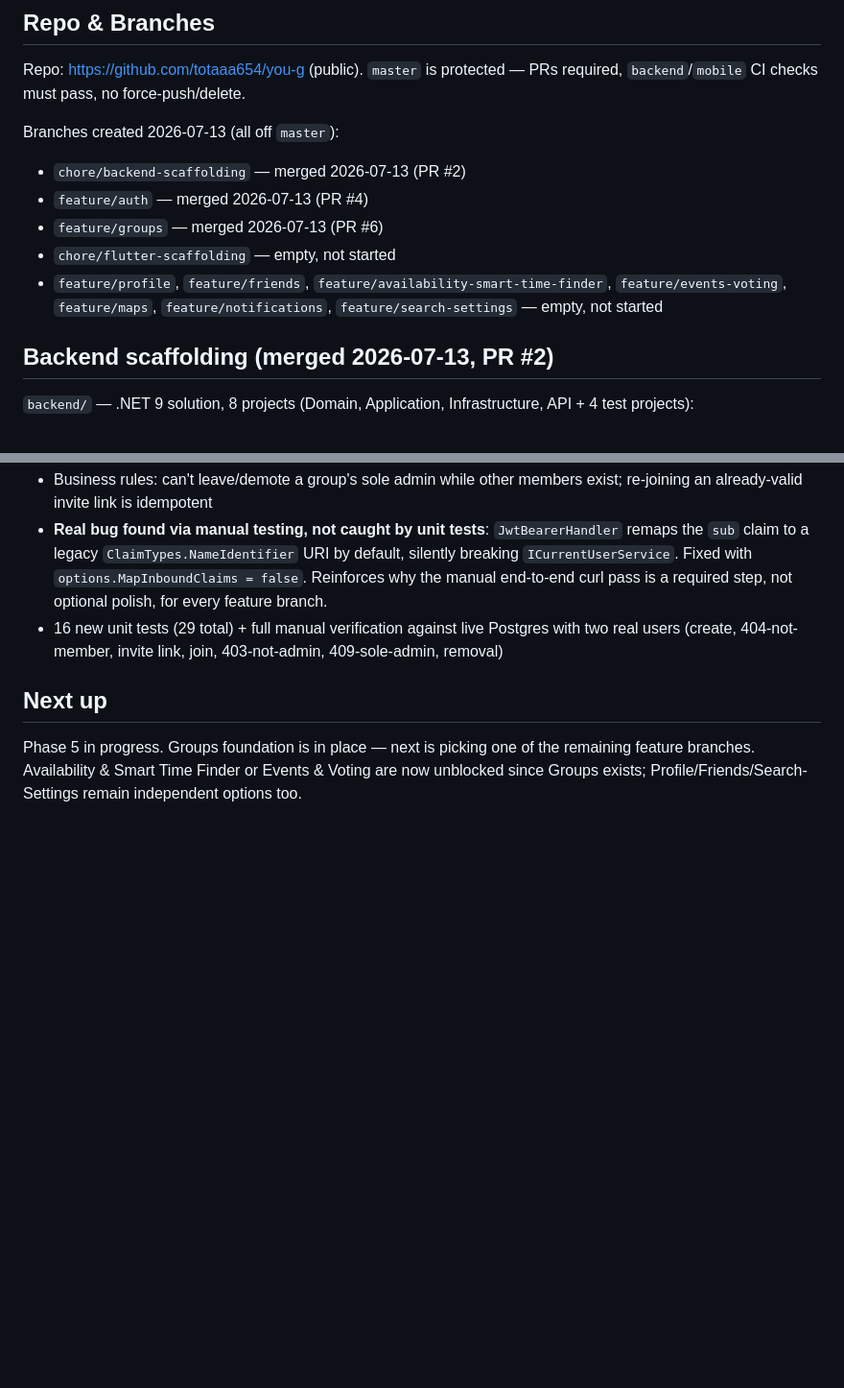
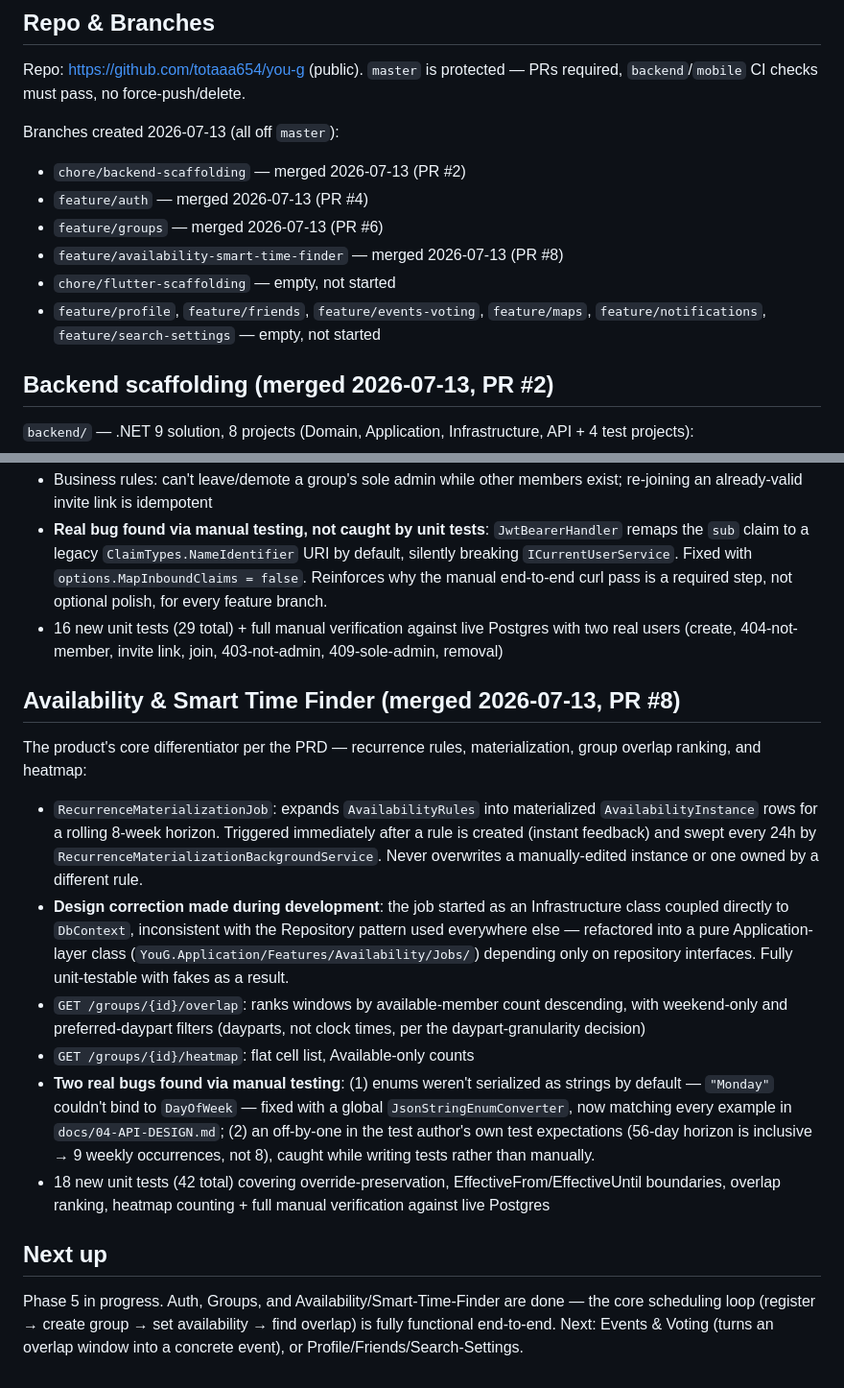
Before and after one commit to totaaa654/you-g, a Markdown page: docs/ROADMAP.md, 2 parts joined by grey strips. Shown at 96% size. Drawn GitHub-style; blank space fills up the shorter version.

Commit message:
Update roadmap: Availability & Smart Time Finder feature merged (#9)

```diff
--- a/docs/ROADMAP.md
+++ b/docs/ROADMAP.md
@@ -48,8 +48,9 @@ Branches created 2026-07-13 (all off `master`):
 - `chore/backend-scaffolding` — merged 2026-07-13 (PR #2)
 - `feature/auth` — merged 2026-07-13 (PR #4)
 - `feature/groups` — merged 2026-07-13 (PR #6)
+- `feature/availability-smart-time-finder` — merged 2026-07-13 (PR #8)
 - `chore/flutter-scaffolding` — empty, not started
-- `feature/profile`, `feature/friends`, `feature/availability-smart-time-finder`, `feature/events-voting`, `feature/maps`, `feature/notifications`, `feature/search-settings` — empty, not started
+- `feature/profile`, `feature/friends`, `feature/events-voting`, `feature/maps`, `feature/notifications`, `feature/search-settings` — empty, not started
 
 ## Backend scaffolding (merged 2026-07-13, PR #2)
 `backend/` — .NET 9 solution, 8 projects (Domain, Application, Infrastructure, API + 4 test projects):
@@ -78,5 +79,14 @@ Create/update group, membership, roles, invite links — unblocks Availability/E
 - **Real bug found via manual testing, not caught by unit tests**: `JwtBearerHandler` remaps the `sub` claim to a legacy `ClaimTypes.NameIdentifier` URI by default, silently breaking `ICurrentUserService`. Fixed with `options.MapInboundClaims = false`. Reinforces why the manual end-to-end curl pass is a required step, not optional polish, for every feature branch.
 - 16 new unit tests (29 total) + full manual verification against live Postgres with two real users (create, 404-not-member, invite link, join, 403-not-admin, 409-sole-admin, removal)
 
+## Availability & Smart Time Finder (merged 2026-07-13, PR #8)
+The product's core differentiator per the PRD — recurrence rules, materialization, group overlap ranking, and heatmap:
+- `RecurrenceMaterializationJob`: expands `AvailabilityRules` into materialized `AvailabilityInstance` rows for a rolling 8-week horizon. Triggered immediately after a rule is created (instant feedback) and swept every 24h by `RecurrenceMaterializationBackgroundService`. Never overwrites a manually-edited instance or one owned by a different rule.
+- **Design correction made during development**: the job started as an Infrastructure class coupled directly to `DbContext`, inconsistent with the Repository pattern used everywhere else — refactored into a pure Application-layer class (`YouG.Application/Features/Availability/Jobs/`) depending only on repository interfaces. Fully unit-testable with fakes as a result.
+- `GET /groups/{id}/overlap`: ranks windows by available-member count descending, with weekend-only and preferred-daypart filters (dayparts, not clock times, per the daypart-granularity decision)
+- `GET /groups/{id}/heatmap`: flat cell list, Available-only counts
+- **Two real bugs found via manual testing**: (1) enums weren't serialized as strings by default — `"Monday"` couldn't bind to `DayOfWeek` — fixed with a global `JsonStringEnumConverter`, now matching every example in `docs/04-API-DESIGN.md`; (2) an off-by-one in the test author's own test expectations (56-day horizon is inclusive → 9 weekly occurrences, not 8), caught while writing tests rather than manually.
+- 18 new unit tests (42 total) covering override-preservation, EffectiveFrom/EffectiveUntil boundaries, overlap ranking, heatmap counting + full manual verification against live Postgres
+
 ## Next up
-Phase 5 in progress. Groups foundation is in place — next is picking one of the remaining feature branches. Availability & Smart Time Finder or Events & Voting are now unblocked since Groups exists; Profile/Friends/Search-Settings remain independent options too.
+Phase 5 in progress. Auth, Groups, and Availability/Smart-Time-Finder are done — the core scheduling loop (register → create group → set availability → find overlap) is fully functional end-to-end. Next: Events & Voting (turns an overlap window into a concrete event), or Profile/Friends/Search-Settings.
```
